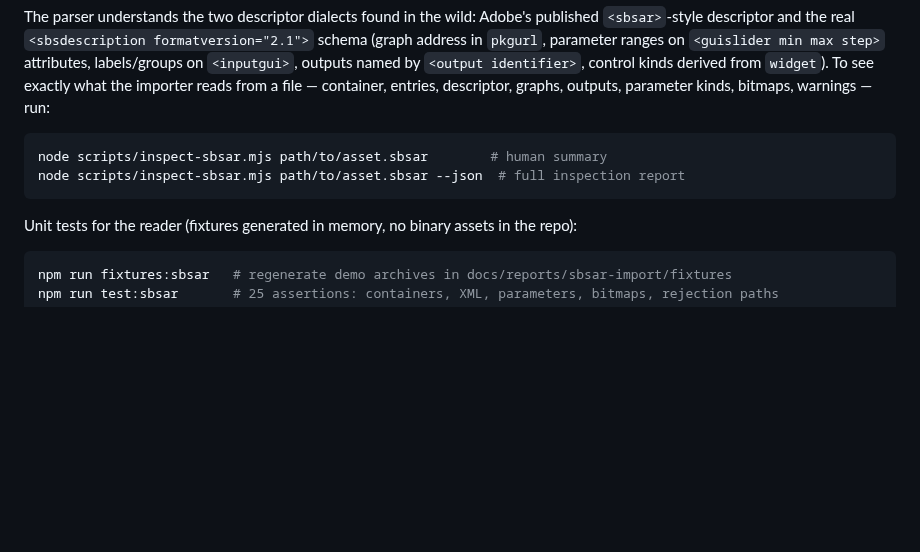
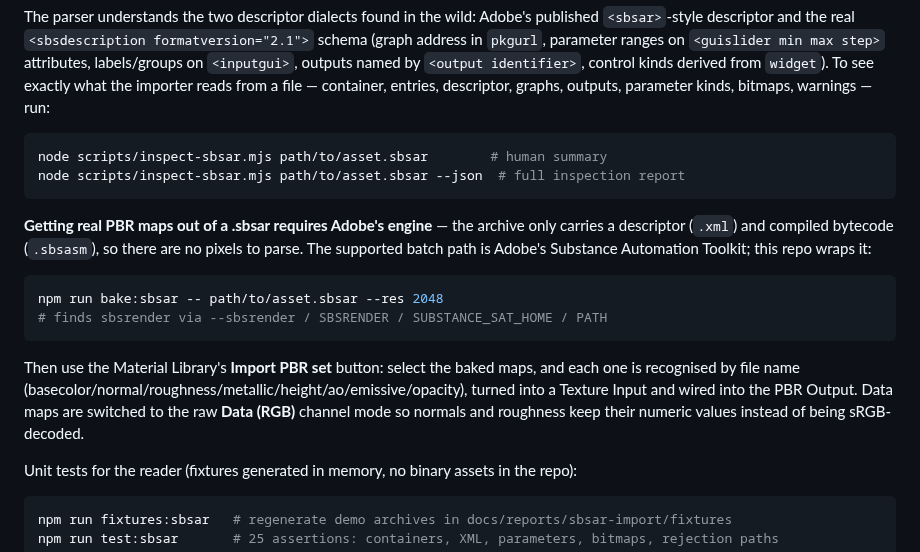
Before and after one commit to huanghaiyang/substrate, a Markdown page: README.md, the part around the change. Rendered like a GitHub page; blank space fills up the shorter version.

````diff
--- a/README.md
+++ b/README.md
@@ -763,6 +763,20 @@ node scripts/inspect-sbsar.mjs path/to/asset.sbsar        # human summary
 node scripts/inspect-sbsar.mjs path/to/asset.sbsar --json  # full inspection report
 ```
 
+**Getting real PBR maps out of a .sbsar requires Adobe's engine** — the archive only carries a descriptor
+(`.xml`) and compiled bytecode (`.sbsasm`), so there are no pixels to parse. The supported batch path is
+Adobe's Substance Automation Toolkit; this repo wraps it:
+
+```bash
+npm run bake:sbsar -- path/to/asset.sbsar --res 2048
+# finds sbsrender via --sbsrender / SBSRENDER / SUBSTANCE_SAT_HOME / PATH
+```
+
+Then use the Material Library's **Import PBR set** button: select the baked maps, and each one is recognised
+by file name (basecolor/normal/roughness/metallic/height/ao/emissive/opacity), turned into a Texture Input and
+wired into the PBR Output. Data maps are switched to the raw **Data (RGB)** channel mode so normals and
+roughness keep their numeric values instead of being sRGB-decoded.
+
 Unit tests for the reader (fixtures generated in memory, no binary assets in the repo):
 
 ```bash
````
Also changed, not shown: README.zh-CN.md (+12 -0 lines), docs/screenshots/21-sbsar-preview-as-texture.png (added), docs/screenshots/22-real-texture-same-pipeline.png (added), 8 other files.
